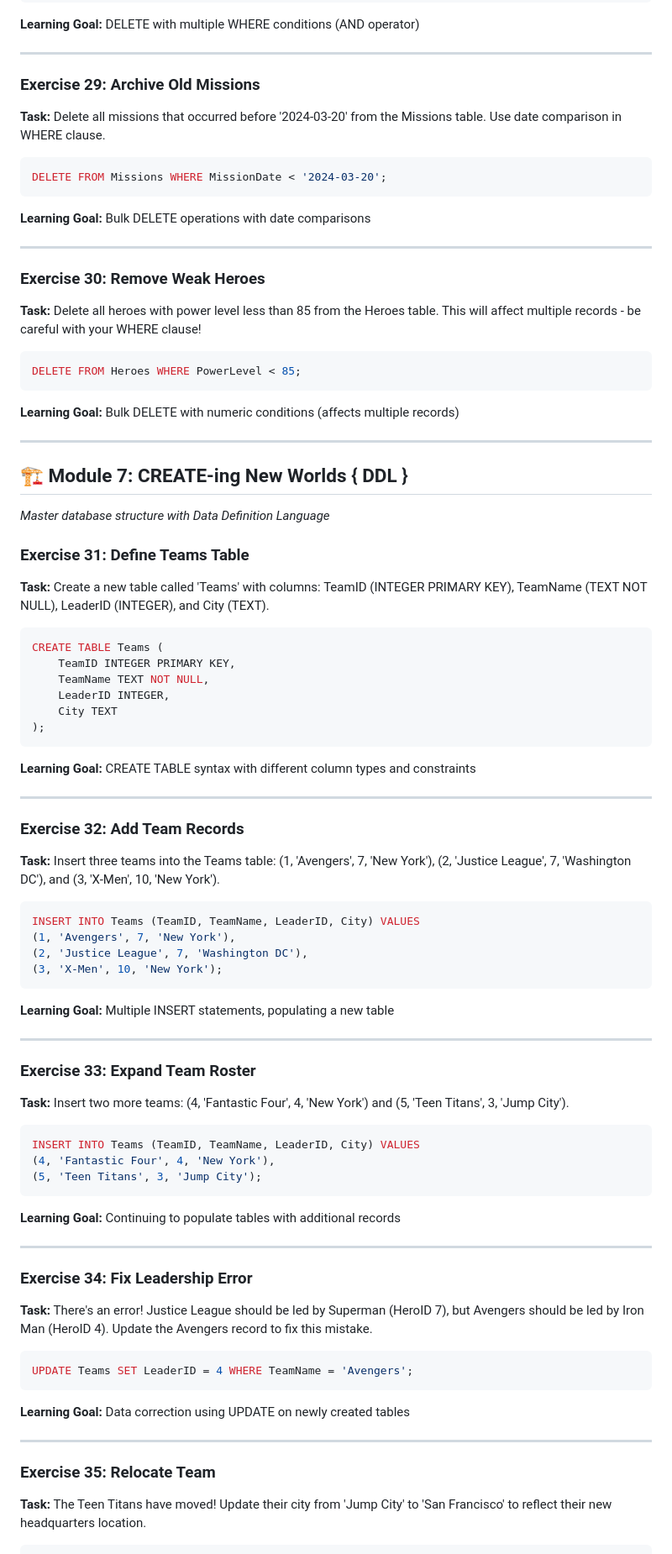
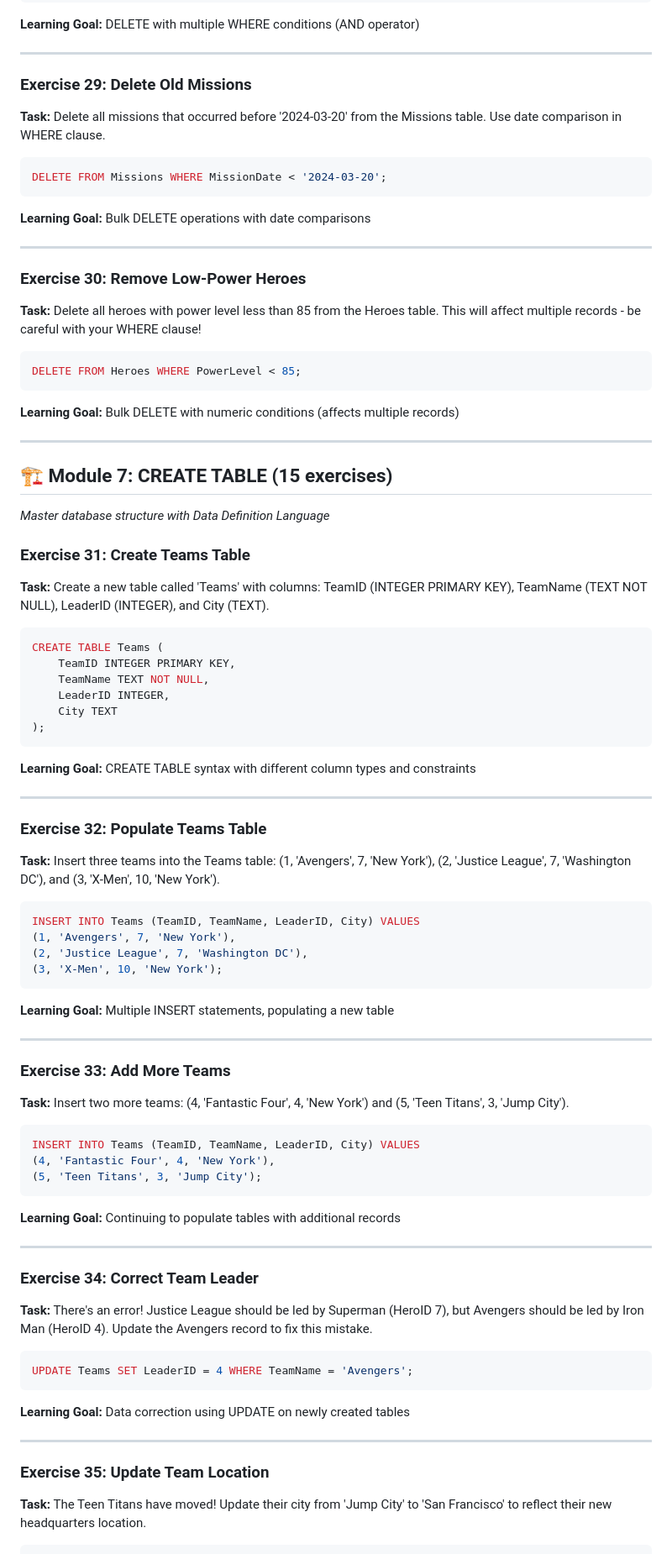
Before and after one commit to korovatron/sql_academy, a Markdown page: SQL_SOLUTIONS.md, the part around one of its changes. Shown at 84% size. Drawn GitHub-style.

````diff
--- a/SQL_SOLUTIONS.md
+++ b/SQL_SOLUTIONS.md
@@ -417,7 +420,7 @@ DELETE FROM HeroPowers WHERE HeroID = 4 AND PowerID = 3;
 
 ---
 
-### **Exercise 29: Archive Old Missions**
+### **Exercise 29: Delete Old Missions**
 **Task:** Delete all missions that occurred before '2024-03-20' from the Missions table. Use date comparison in WHERE clause.
 
 ```sql
@@ -428,7 +431,7 @@ DELETE FROM Missions WHERE MissionDate < '2024-03-20';
 
 ---
 
-### **Exercise 30: Remove Weak Heroes**
+### **Exercise 30: Remove Low-Power Heroes**
 **Task:** Delete all heroes with power level less than 85 from the Heroes table. This will affect multiple records - be careful with your WHERE clause!
 
 ```sql
@@ -439,10 +442,10 @@ DELETE FROM Heroes WHERE PowerLevel < 85;
 
 ---
 
-## 🏗️ **Module 7: CREATE-ing New Worlds { DDL }**
+## 🏗️ **Module 7: CREATE TABLE (15 exercises)**
 *Master database structure with Data Definition Language*
 
-### **Exercise 31: Define Teams Table**
+### **Exercise 31: Create Teams Table**
 **Task:** Create a new table called 'Teams' with columns: TeamID (INTEGER PRIMARY KEY), TeamName (TEXT NOT NULL), LeaderID (INTEGER), and City (TEXT).
 
 ```sql
@@ -458,7 +461,7 @@ CREATE TABLE Teams (
 
 ---
 
-### **Exercise 32: Add Team Records**
+### **Exercise 32: Populate Teams Table**
 **Task:** Insert three teams into the Teams table: (1, 'Avengers', 7, 'New York'), (2, 'Justice League', 7, 'Washington DC'), and (3, 'X-Men', 10, 'New York').
 
 ```sql
@@ -472,7 +475,7 @@ INSERT INTO Teams (TeamID, TeamName, LeaderID, City) VALUES
 
 ---
 
-### **Exercise 33: Expand Team Roster**
+### **Exercise 33: Add More Teams**
 **Task:** Insert two more teams: (4, 'Fantastic Four', 4, 'New York') and (5, 'Teen Titans', 3, 'Jump City').
 
 ```sql
@@ -485,7 +488,7 @@ INSERT INTO Teams (TeamID, TeamName, LeaderID, City) VALUES
 
 ---
 
-### **Exercise 34: Fix Leadership Error**
+### **Exercise 34: Correct Team Leader**
 **Task:** There's an error! Justice League should be led by Superman (HeroID 7), but Avengers should be led by Iron Man (HeroID 4). Update the Avengers record to fix this mistake.
 
 ```sql
@@ -496,7 +499,7 @@ UPDATE Teams SET LeaderID = 4 WHERE TeamName = 'Avengers';
 
 ---
 
-### **Exercise 35: Relocate Team**
+### **Exercise 35: Update Team Location**
 **Task:** The Teen Titans have moved! Update their city from 'Jump City' to 'San Francisco' to reflect their new headquarters location.
 
 ```sql
````
Also changed, not shown: other parts of SQL_SOLUTIONS.md (+45 -44 lines).
